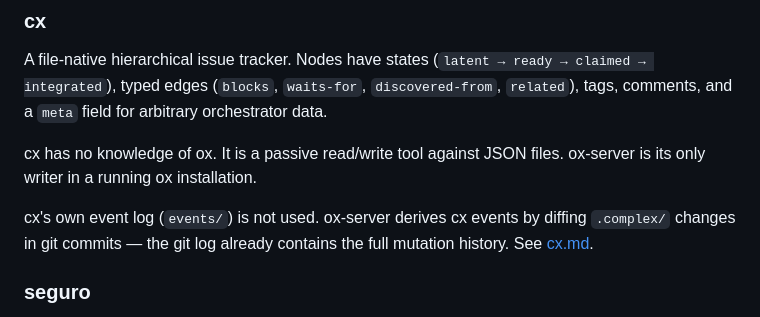
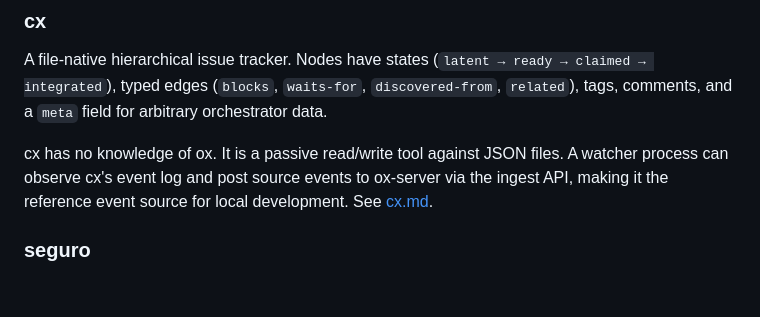
Before and after one commit to Integral-Dragon/oxv2, a Markdown page: docs/prd/README.md, the part around the change. GitHub-like rendering; blank space fills up the shorter version.

Commit message:
docs: update cx section to reflect event log watcher pattern
The old text claimed cx events weren't used and ox-server derived them
from git diffs. cx's event log is now consumed by an optional watcher
process that posts source events via the ingest API.

Co-Authored-By: Claude Opus 4.6 (1M context) <noreply@anthropic.com>

```diff
--- a/docs/prd/README.md
+++ b/docs/prd/README.md
@@ -217,11 +217,9 @@ A file-native hierarchical issue tracker. Nodes have states
 field for arbitrary orchestrator data.
 
 cx has no knowledge of ox. It is a passive read/write tool against JSON
-files. ox-server is its only writer in a running ox installation.
-
-cx's own event log (`events/`) is not used. ox-server derives cx events by
-diffing `.complex/` changes in git commits — the git log already contains
-the full mutation history. See [cx.md](cx.md).
+files. A watcher process can observe cx's event log and post source
+events to ox-server via the ingest API, making it the reference event
+source for local development. See [cx.md](cx.md).
 
 ### seguro
 
```
